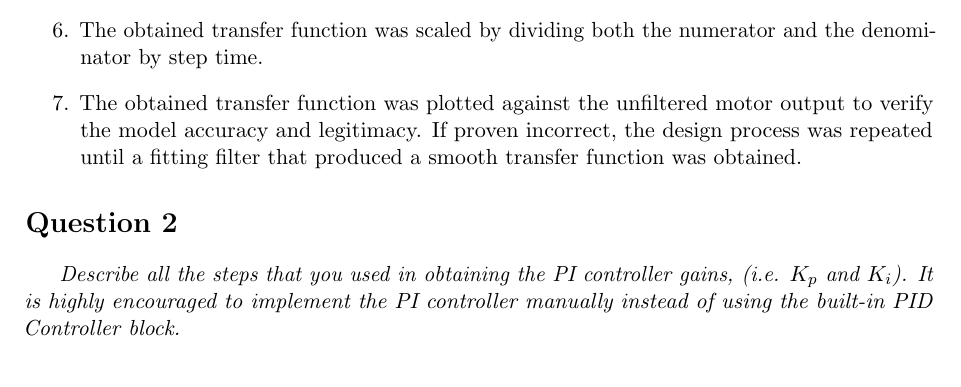
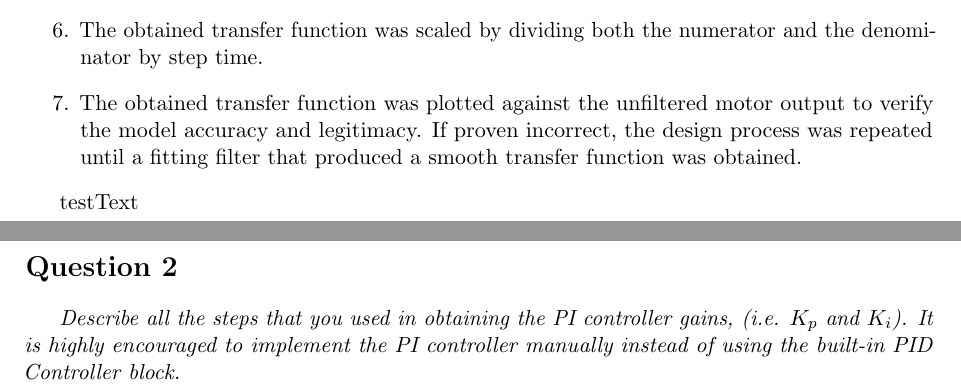
Before and after one commit to njsplng/es3j1_group_report, a LaTeX document (report.tex): part of page 1 of 2 before the commit and two parts of pages 1 and 2 of 2 after it, the two joined at a grey line, cut so that both start at the same text. Compiled offline with pdfLaTeX.

```diff
--- a/report.tex
+++ b/report.tex
@@ -36,7 +36,7 @@
     \item The obtained transfer function was scaled by dividing both the numerator and the denominator by step time.
     \item The obtained transfer function was plotted against the unfiltered motor output to verify the model accuracy and legitimacy. If proven incorrect, the design process was repeated until a fitting filter that produced a smooth transfer function was obtained.
 \end{enumerate}
-
+\par testText
 \section*{Question 2}
 \par \textit{Describe all the steps that you used in obtaining the PI controller gains, (i.e. $K_p$ and $K_i$). It is highly encouraged to implement the PI controller manually instead of using the built-in PID Controller block.}
 \par \textit{Include any results you deem essential to support your findings. Remember to take into practical consideration of the final controller gains that you will implement on the Arduino Uno. In other words, while in simulation, you can set the gains to a large value to get good performance, whether this large gain values are feasible or not to be implemented on the Arduino Uno is another matter.}
```
